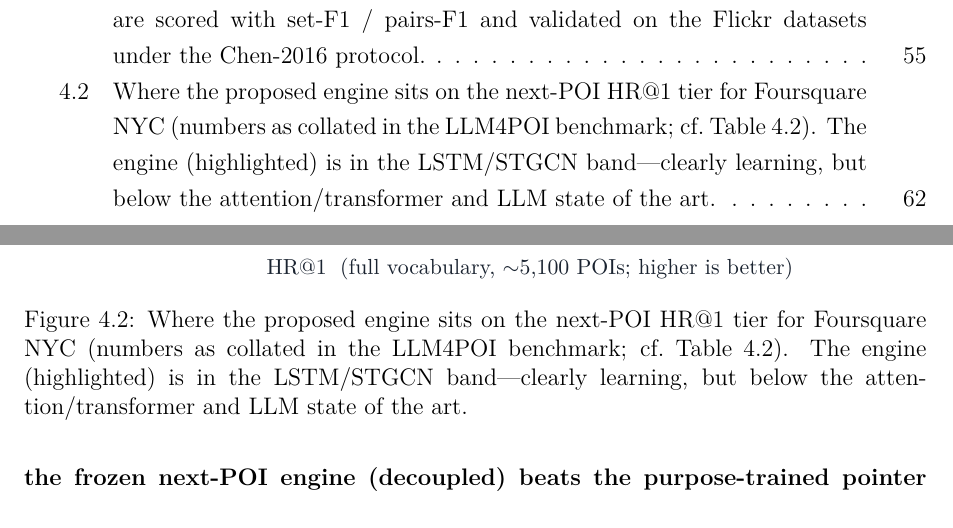
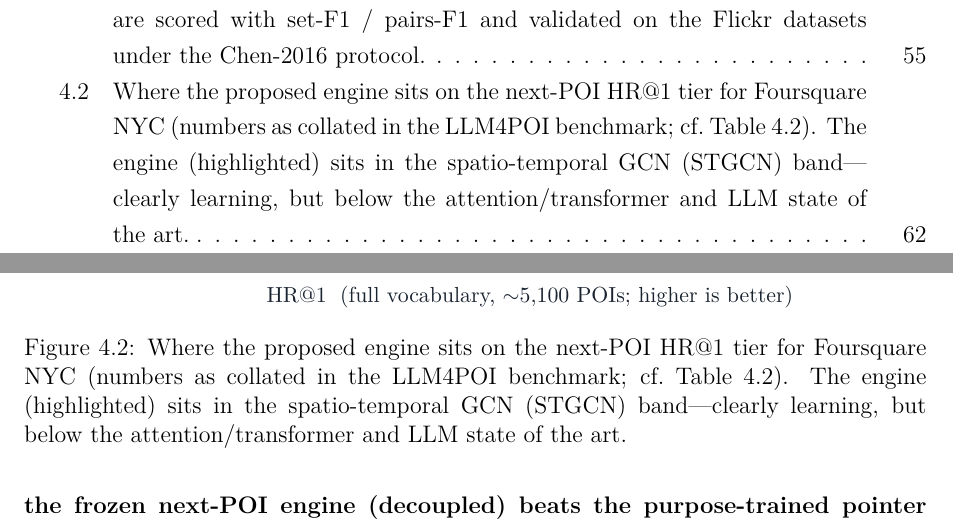
Before and after one commit to 6ym6n/PFE_IMPLEMTATION, a LaTeX thesis (smart-visit-thesis-latex-aligned/main.tex, which reads smart-visit-thesis-latex-aligned/figures/chart-nextpoi-tier.tex): two parts of pages 9 and 74 of 93, joined at a grey line, cut so that both start at the same text. Compiled offline with pdfLaTeX.

Commit message:
Fig 4.2 caption: drop LSTM mention (now "STGCN band")
The LSTM bar was removed from the chart, so refer to the engine's position
as the spatio-temporal GCN (STGCN) band rather than the LSTM/STGCN band.

Co-Authored-By: Claude Opus 4.8 (1M context) <noreply@anthropic.com>

```diff
--- a/smart-visit-thesis-latex-aligned/figures/chart-nextpoi-tier.tex
+++ b/smart-visit-thesis-latex-aligned/figures/chart-nextpoi-tier.tex
@@ -36,7 +36,7 @@
 \end{tikzpicture}
 \caption{Where the proposed engine sits on the next-POI HR@1 tier for Foursquare NYC (numbers
 as collated in the LLM4POI benchmark; cf.\ Table~\ref{tab:nextpoi-tier}). The engine
-(highlighted) is in the LSTM/STGCN band---clearly learning, but below the
+(highlighted) sits in the spatio-temporal GCN (STGCN) band---clearly learning, but below the
 attention/transformer and LLM state of the art.}
 \label{fig:chart-nextpoi-tier}
 \end{figure}
```
